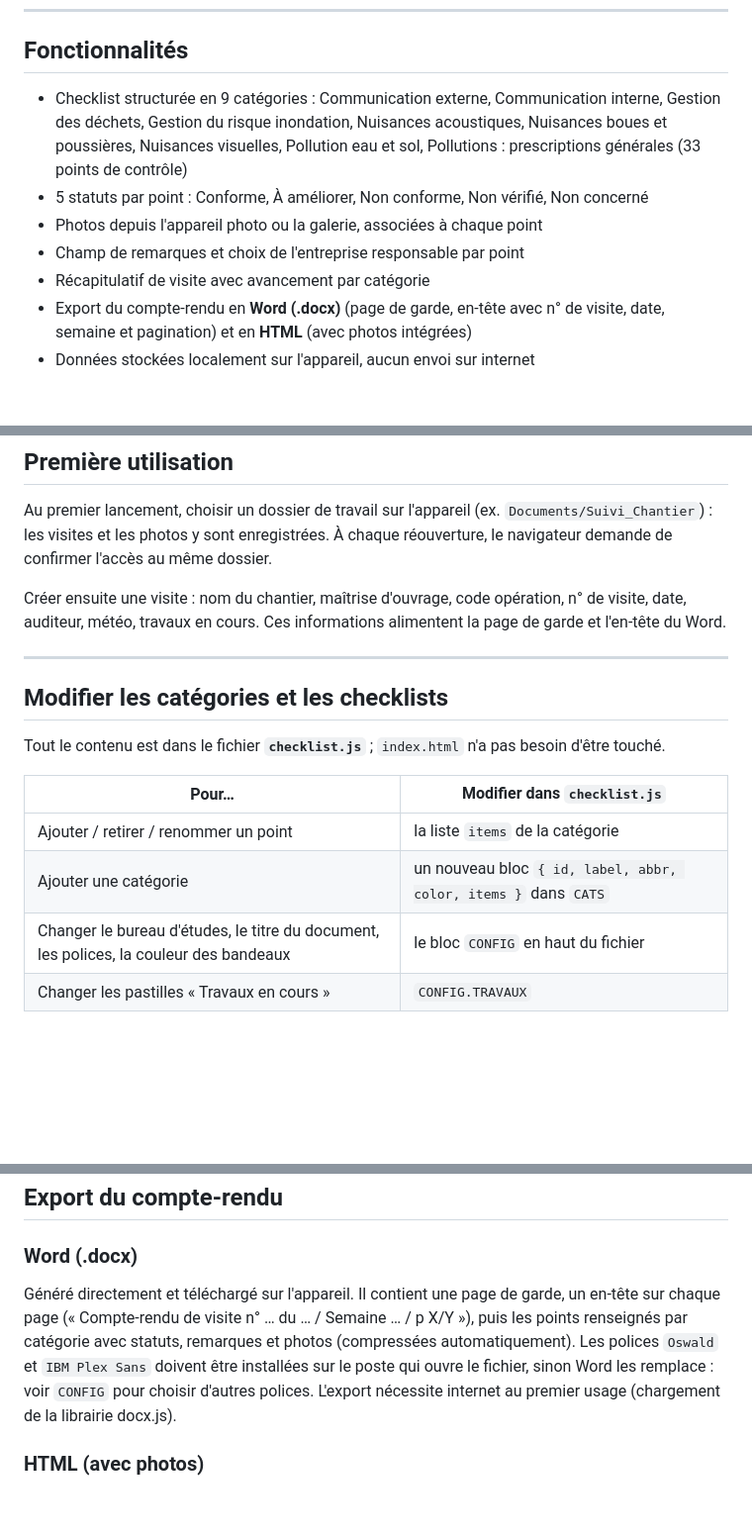
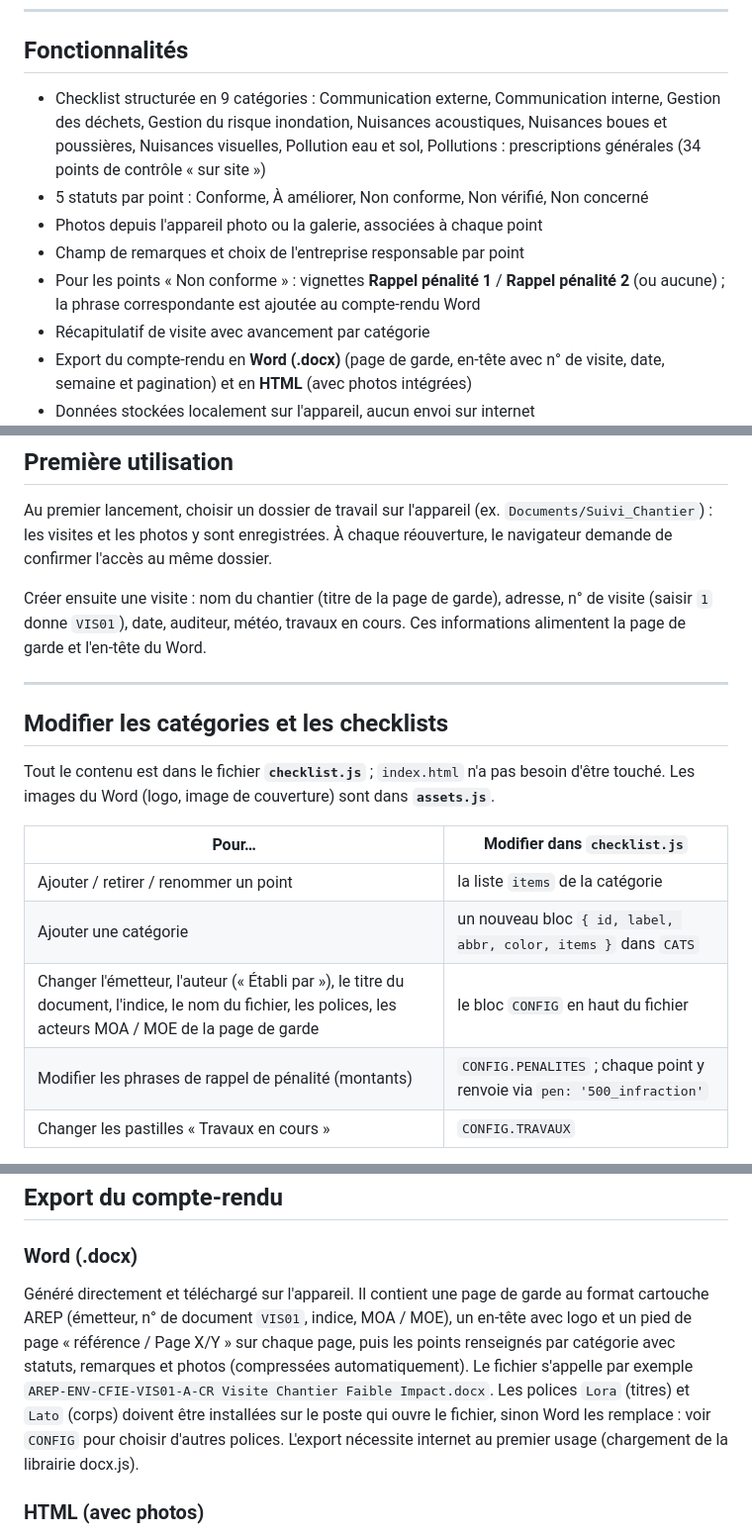
Before and after one commit to JamesOlivier18/Audit_CFIE, a Markdown page: README.md, 3 parts joined by grey strips. Shown at 99% size. Rendered like a GitHub page; blank space fills up the shorter version.

```diff
--- a/README.md
+++ b/README.md
@@ -10,10 +10,11 @@ Adaptée de l'outil [Audits_Environnementaux](https://github.com/LouisArep/Audit
 
 ## Fonctionnalités
 
-- Checklist structurée en 9 catégories : Communication externe, Communication interne, Gestion des déchets, Gestion du risque inondation, Nuisances acoustiques, Nuisances boues et poussières, Nuisances visuelles, Pollution eau et sol, Pollutions : prescriptions générales (33 points de contrôle)
+- Checklist structurée en 9 catégories : Communication externe, Communication interne, Gestion des déchets, Gestion du risque inondation, Nuisances acoustiques, Nuisances boues et poussières, Nuisances visuelles, Pollution eau et sol, Pollutions : prescriptions générales (34 points de contrôle « sur site »)
 - 5 statuts par point : Conforme, À améliorer, Non conforme, Non vérifié, Non concerné
 - Photos depuis l'appareil photo ou la galerie, associées à chaque point
 - Champ de remarques et choix de l'entreprise responsable par point
+- Pour les points « Non conforme » : vignettes **Rappel pénalité 1** / **Rappel pénalité 2** (ou aucune) ; la phrase correspondante est ajoutée au compte-rendu Word
 - Récapitulatif de visite avec avancement par catégorie
 - Export du compte-rendu en **Word (.docx)** (page de garde, en-tête avec n° de visite, date, semaine et pagination) et en **HTML** (avec photos intégrées)
 - Données stockées localement sur l'appareil, aucun envoi sur internet
@@ -38,19 +39,20 @@ Adaptée de l'outil [Audits_Environnementaux](https://github.com/LouisArep/Audit
 
 Au premier lancement, choisir un dossier de travail sur l'appareil (ex. `Documents/Suivi_Chantier`) : les visites et les photos y sont enregistrées. À chaque réouverture, le navigateur demande de confirmer l'accès au même dossier.
 
-Créer ensuite une visite : nom du chantier, maîtrise d'ouvrage, code opération, n° de visite, date, auditeur, météo, travaux en cours. Ces informations alimentent la page de garde et l'en-tête du Word.
+Créer ensuite une visite : nom du chantier (titre de la page de garde), adresse, n° de visite (saisir `1` donne `VIS01`), date, auditeur, météo, travaux en cours. Ces informations alimentent la page de garde et l'en-tête du Word.
 
 ---
 
 ## Modifier les catégories et les checklists
 
-Tout le contenu est dans le fichier **`checklist.js`** ; `index.html` n'a pas besoin d'être touché.
+Tout le contenu est dans le fichier **`checklist.js`** ; `index.html` n'a pas besoin d'être touché. Les images du Word (logo, image de couverture) sont dans **`assets.js`**.
 
 | Pour… | Modifier dans `checklist.js` |
 |---|---|
 | Ajouter / retirer / renommer un point | la liste `items` de la catégorie |
 | Ajouter une catégorie | un nouveau bloc `{ id, label, abbr, color, items }` dans `CATS` |
-| Changer le bureau d'études, le titre du document, les polices, la couleur des bandeaux | le bloc `CONFIG` en haut du fichier |
+| Changer l'émetteur, l'auteur (« Établi par »), le titre du document, l'indice, le nom du fichier, les polices, les acteurs MOA / MOE de la page de garde | le bloc `CONFIG` en haut du fichier |
+| Modifier les phrases de rappel de pénalité (montants) | `CONFIG.PENALITES` ; chaque point y renvoie via `pen: '500_infraction'` |
 | Changer les pastilles « Travaux en cours » | `CONFIG.TRAVAUX` |
 
 **À respecter :** chaque point a un `id` unique dans sa catégorie. Ne jamais renuméroter ni réutiliser l'`id` d'un point supprimé, sinon les visites déjà saisies seraient décalées. Pour un nouveau point, prendre l'`id` suivant.
@@ -62,7 +64,7 @@ Sur GitHub : ouvrir `checklist.js` > icône crayon > modifier > « Commit change
 ## Export du compte-rendu
 
 ### Word (.docx)
-Généré directement et téléchargé sur l'appareil. Il contient une page de garde, un en-tête sur chaque page (« Compte-rendu de visite n° … du … / Semaine … / p X/Y »), puis les points renseignés par catégorie avec statuts, remarques et photos (compressées automatiquement). Les polices `Oswald` et `IBM Plex Sans` doivent être installées sur le poste qui ouvre le fichier, sinon Word les remplace : voir `CONFIG` pour choisir d'autres polices.
+Généré directement et téléchargé sur l'appareil. Il contient une page de garde au format cartouche AREP (émetteur, n° de document `VIS01`, indice, MOA / MOE), un en-tête avec logo et un pied de page « référence / Page X/Y » sur chaque page, puis les points renseignés par catégorie avec statuts, remarques et photos (compressées automatiquement). Le fichier s'appelle par exemple `AREP-ENV-CFIE-VIS01-A-CR Visite Chantier Faible Impact.docx`. Les polices `Lora` (titres) et `Lato` (corps) doivent être installées sur le poste qui ouvre le fichier, sinon Word les remplace : voir `CONFIG` pour choisir d'autres polices.
 L'export nécessite internet au premier usage (chargement de la librairie docx.js).
 
 ### HTML (avec photos)
```
Also changed, not shown: other parts of README.md (+1 -1 lines).
